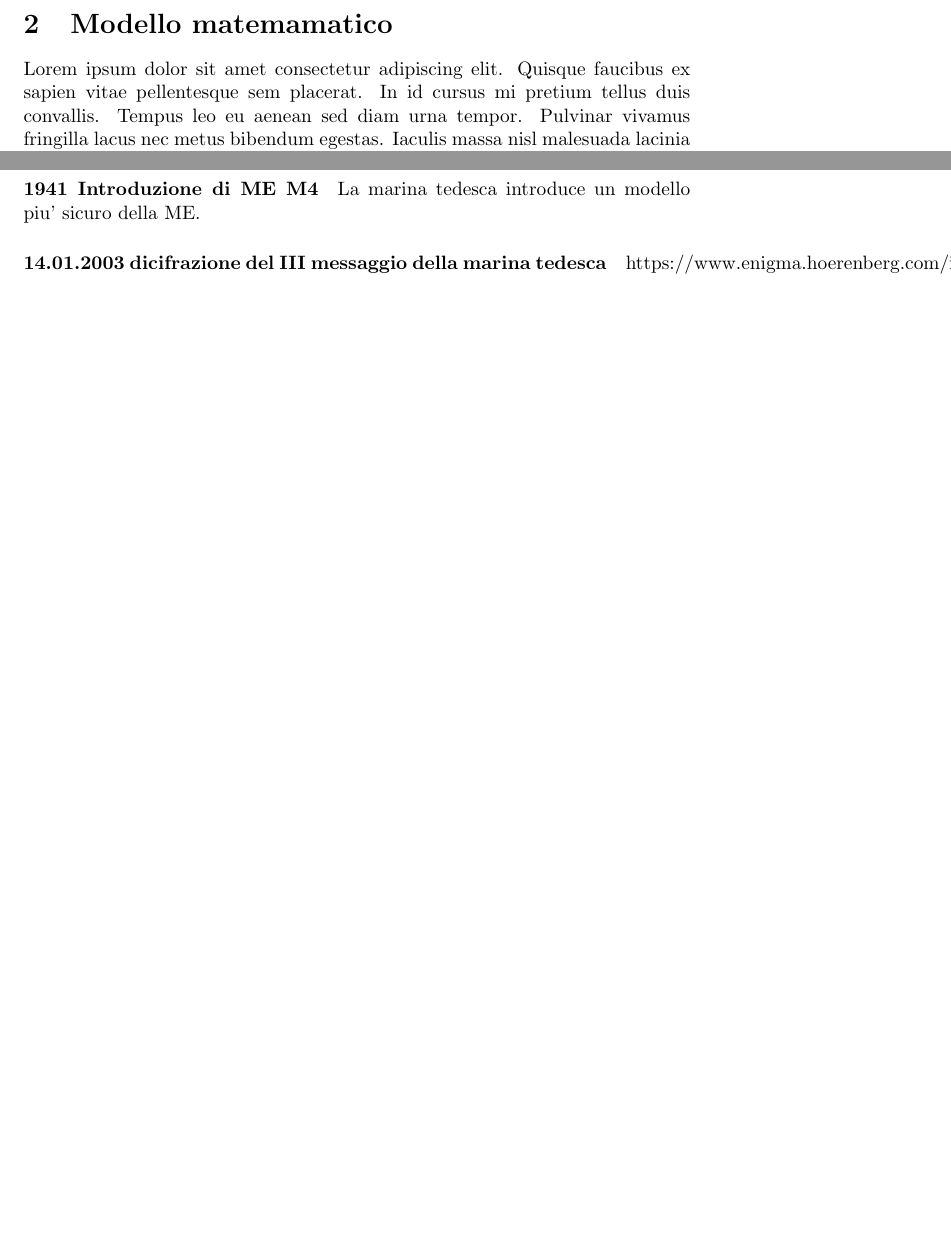
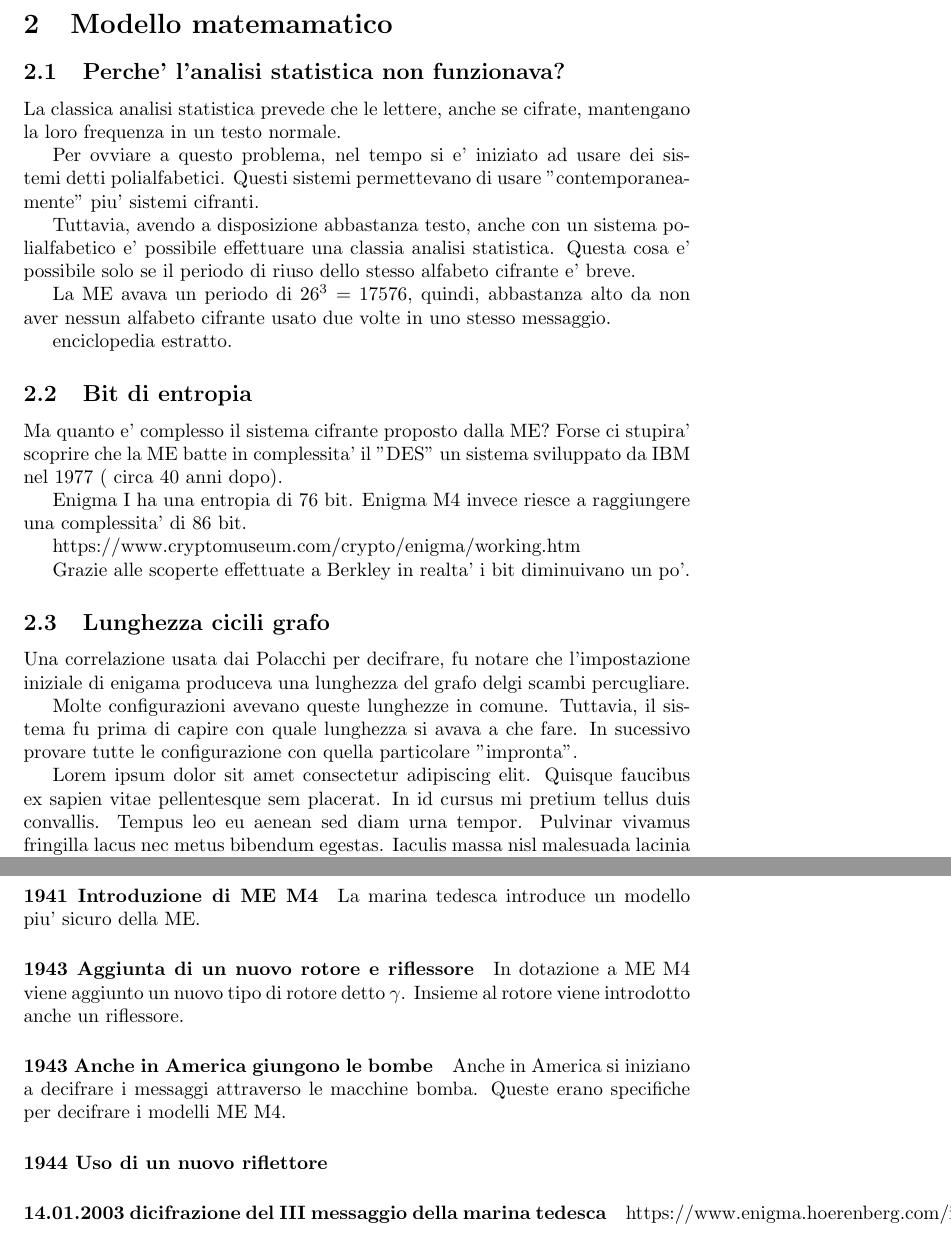
Before and after one commit to DanieleFerretti03/tesi-enigma, a LaTeX document (tesi-macchina-enigma.tex, which reads capitoli/evoluzione-storica.tex, capitoli/modello-matematico.tex): two parts of pages 4 and 6 of 6 before the commit and two parts of pages 4 and 8 of 8 after it, joined at a grey line, cut so that both start at the same text, the shorter picture padded with empty space. Compiled offline with pdfLaTeX.

Commit message:
Appunti su fonte (encyclopedia-estratto)

```diff
--- a/capitoli/evoluzione-storica.tex
+++ b/capitoli/evoluzione-storica.tex
@@ -66,6 +83,11 @@ Per trovare le lettere scambiare il processo risulta "banale".
 Una volta a disposizione di un testo che per quasi tutta la sua parte risulta in chiaro,
 si procede intuitivamente a cercare di ricostruire delle parole di senso.
 
+\paragraph{1936 L'intelligence usa un modello nuovo}
+Il reparto di intelligence tedesca adopera il modello ME G.
+
+\paragraph{1937 Uso di un nuovo riflettore}
+
 \paragraph{1938 Aumentano rotori e cavi}
 La ME passo' dal poter scegliere la disposizione di 3 rotori tra 3 disposibili a
 scegliere tra 3 rotori avendone 5 a disposizione.
@@ -111,3 +136,4 @@ Per aumentare il sucesso di un crib funzionante si ricorse a una proprieta'
 della ME.
 Ovvero una lettera in chiaro non poteva essere cifrata con la stessa lettera.
 
+\paragraph{1940 Uso di un nuovo riflettore}
@@ -117,3 +149,12 @@ La marina tedesca introduce un modello piu' sicuro della ME.
+In dotazione a ME M4 viene aggiunto un nuovo tipo di rotore detto $\gamma$.
+Insieme al rotore viene introdotto anche un riflessore.
+
+\paragraph{1943 Anche in America giungono le bombe}
+Anche in America si iniziano a decifrare i messaggi attraverso
+le macchine bomba.
+Queste erano specifiche per decifrare i modelli ME M4.
+
+\paragraph{1944 Uso di un nuovo riflettore}
 
 \paragraph{14.01.2003 dicifrazione del III messaggio della marina tedesca}
 https://www.enigma.hoerenberg.com/index.php?cat=M4\%20Project\%202006
--- a/capitoli/modello-matematico.tex
+++ b/capitoli/modello-matematico.tex
@@ -1,4 +1,42 @@
 \section{Modello matemamatico}
+
+\subsection{Perche' l'analisi statistica non funzionava?}
+La classica analisi statistica prevede che le lettere, anche se cifrate,
+mantengano la loro frequenza in un testo normale.
+
+Per ovviare a questo problema, nel tempo si e' iniziato ad usare dei sistemi detti
+polialfabetici.
+Questi sistemi permettevano di usare "contemporaneamente" piu' sistemi cifranti.
+
+Tuttavia, avendo a disposizione abbastanza testo, anche con un sistema polialfabetico
+e' possibile effettuare una classia analisi statistica.
+Questa cosa e' possibile solo se il periodo di riuso dello stesso alfabeto
+cifrante e' breve.
+
+La ME avava un periodo di $26^{3} = 17576$, quindi, abbastanza alto da non aver
+nessun alfabeto cifrante usato due volte in uno stesso messaggio.
+
+enciclopedia estratto.
+
+\subsection{Bit di entropia}
+Ma quanto e' complesso il sistema cifrante proposto dalla ME?
+Forse ci stupira' scoprire che la ME batte in complessita' il "DES"
+un sistema sviluppato da IBM nel 1977 ( circa 40 anni dopo).
+
+Enigma I ha una entropia di 76 bit.
+Enigma M4 invece riesce a raggiungere una complessita' di 86 bit.
+
+https://www.cryptomuseum.com/crypto/enigma/working.htm
+
+Grazie alle scoperte effettuate a Berkley in realta' i bit diminuivano un po'.
+
+\subsection{Lunghezza cicili grafo}
+Una correlazione usata dai Polacchi per decifrare, fu notare che
+l'impostazione iniziale di enigama produceva una lunghezza del grafo delgi scambi percugliare.
+
+Molte configurazioni avevano queste lunghezze in comune.
+Tuttavia, il sistema fu prima di capire con quale lunghezza si avava a che fare.
+In sucessivo provare tutte le configurazione con quella particolare "impronta".
 
 
 \input{capitoli/lorem-ipsum.tex}
```
Also changed, not shown: capitoli/stratagemmi-testo.tex (added, +9 -0 lines), risorse/encyclopedia-estratto.md (+2 -2 lines), tesi-macchina-enigma.pdf, capitoli/evoluzione-storica.tex (38 more changed lines), 3 other files.
